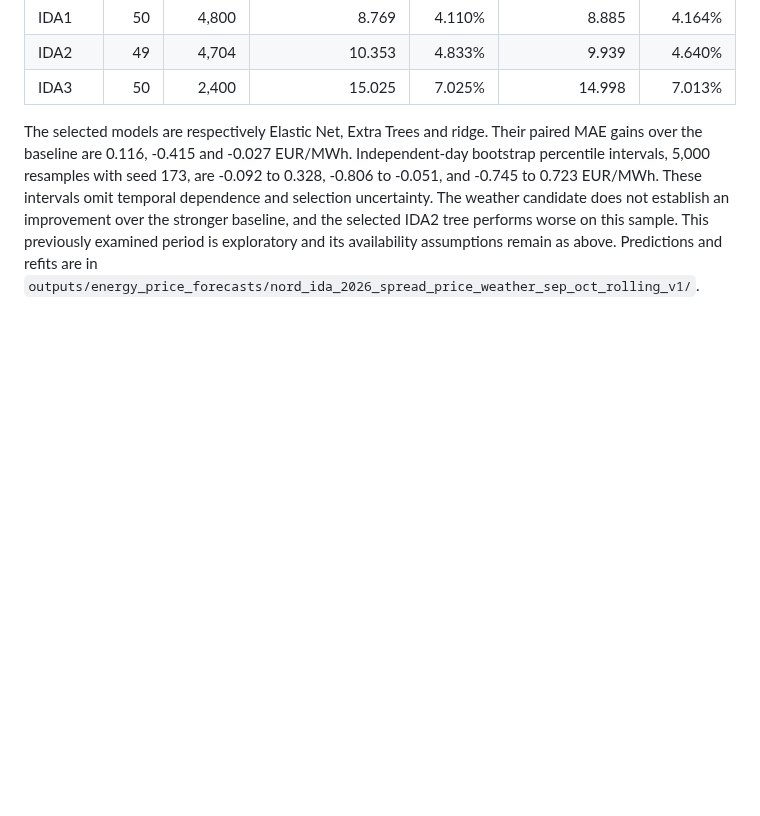
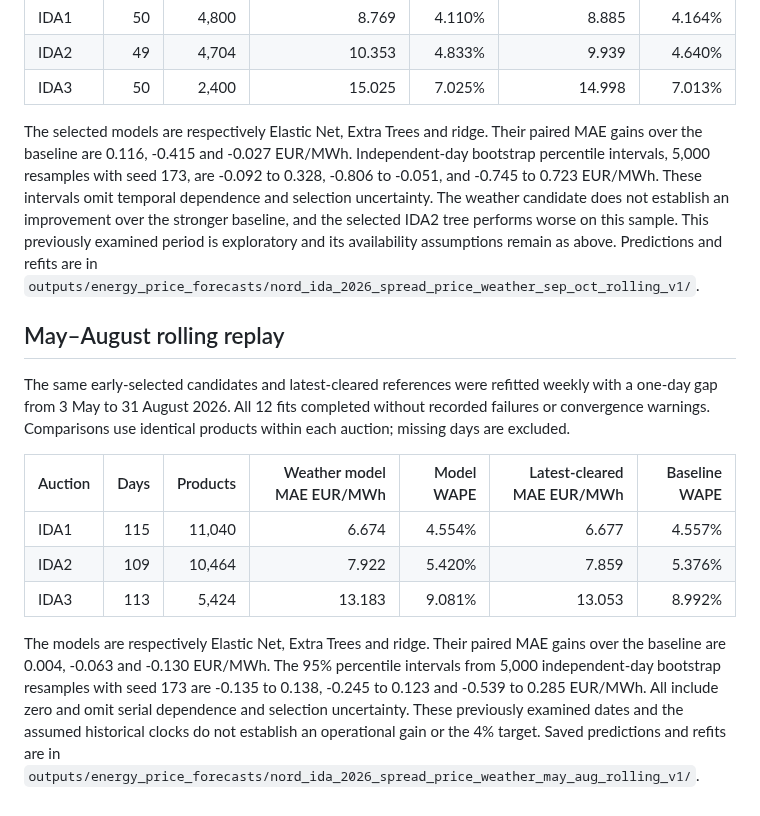
Before and after one commit to rghetti/bess_pv_trading, a Markdown page: docs/reviews/price_ida_spread_weather_2026.md, the part around the change. GitHub-like rendering; blank space fills up the shorter version.

Commit message:
Report longer matched IDA spread and weather replay
Record the completed May-August IDA1-3 weather and latest-cleared baseline comparisons with exact shared coverage, paired delivery-day intervals, selection limitations and assumed historical availability.

```diff
--- a/docs/reviews/price_ida_spread_weather_2026.md
+++ b/docs/reviews/price_ida_spread_weather_2026.md
@@ -54,3 +54,25 @@ the selected IDA2 tree performs worse on this sample. This previously examined
 period is exploratory and its availability assumptions remain as above.
 Predictions and refits are in
 `outputs/energy_price_forecasts/nord_ida_2026_spread_price_weather_sep_oct_rolling_v1/`.
+
+## May–August rolling replay
+
+The same early-selected candidates and latest-cleared references were refitted
+weekly with a one-day gap from 3 May to 31 August 2026. All 12 fits completed
+without recorded failures or convergence warnings. Comparisons use identical
+products within each auction; missing days are excluded.
+
+| Auction | Days | Products | Weather model MAE EUR/MWh | Model WAPE | Latest-cleared MAE EUR/MWh | Baseline WAPE |
+| --- | ---: | ---: | ---: | ---: | ---: | ---: |
+| IDA1 | 115 | 11,040 | 6.674 | 4.554% | 6.677 | 4.557% |
+| IDA2 | 109 | 10,464 | 7.922 | 5.420% | 7.859 | 5.376% |
+| IDA3 | 113 | 5,424 | 13.183 | 9.081% | 13.053 | 8.992% |
+
+The models are respectively Elastic Net, Extra Trees and ridge. Their paired
+MAE gains over the baseline are 0.004, -0.063 and -0.130 EUR/MWh. The 95%
+percentile intervals from 5,000 independent-day bootstrap resamples with seed
+173 are -0.135 to 0.138, -0.245 to 0.123 and -0.539 to 0.285 EUR/MWh.
+All include zero and omit serial dependence and selection uncertainty. These
+previously examined dates and the assumed historical clocks do not establish
+an operational gain or the 4% target. Saved predictions and refits are in
+`outputs/energy_price_forecasts/nord_ida_2026_spread_price_weather_may_aug_rolling_v1/`.
```
Also changed, not shown: docs/reviews/price_search_summary.md (+5 -4 lines).
